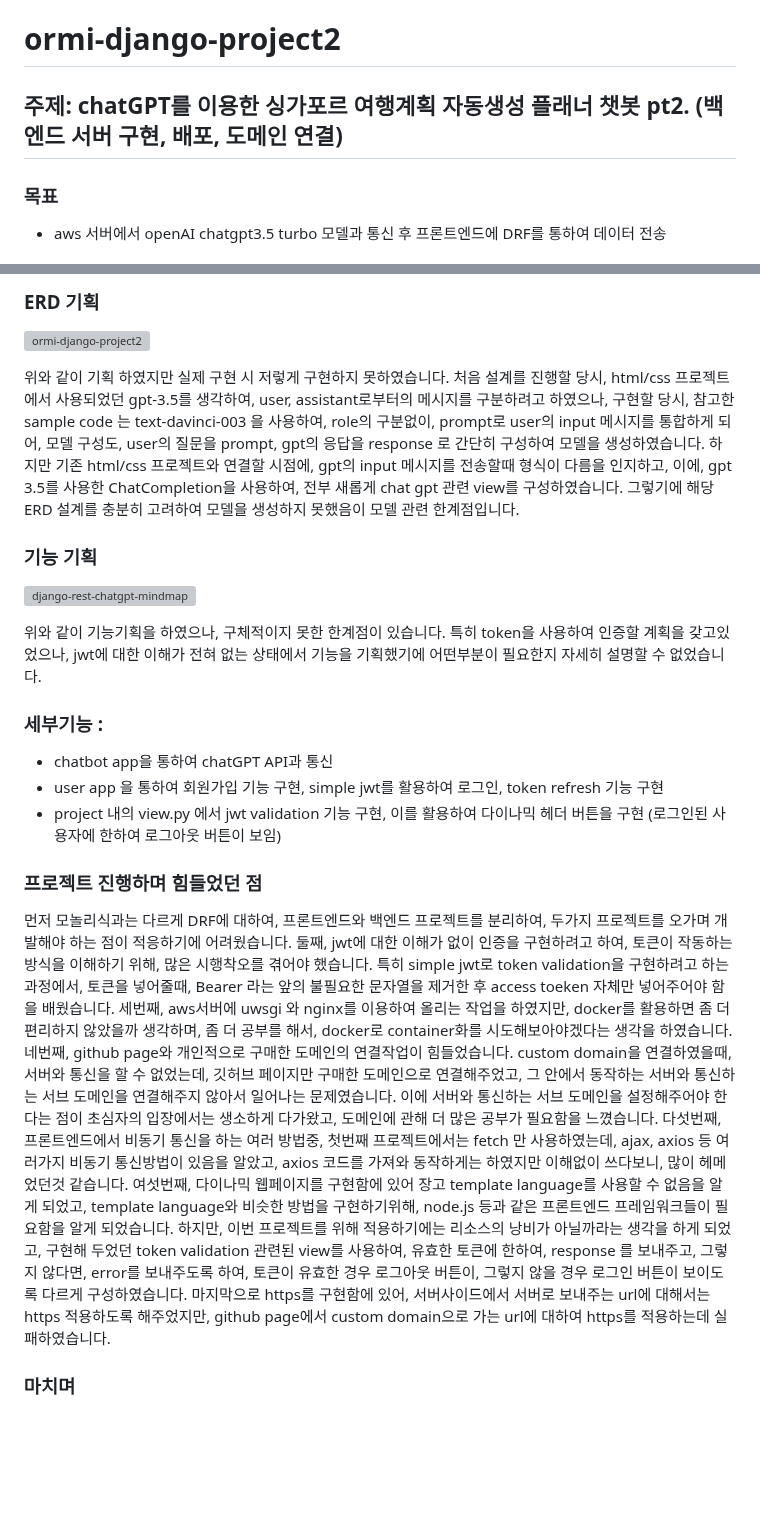
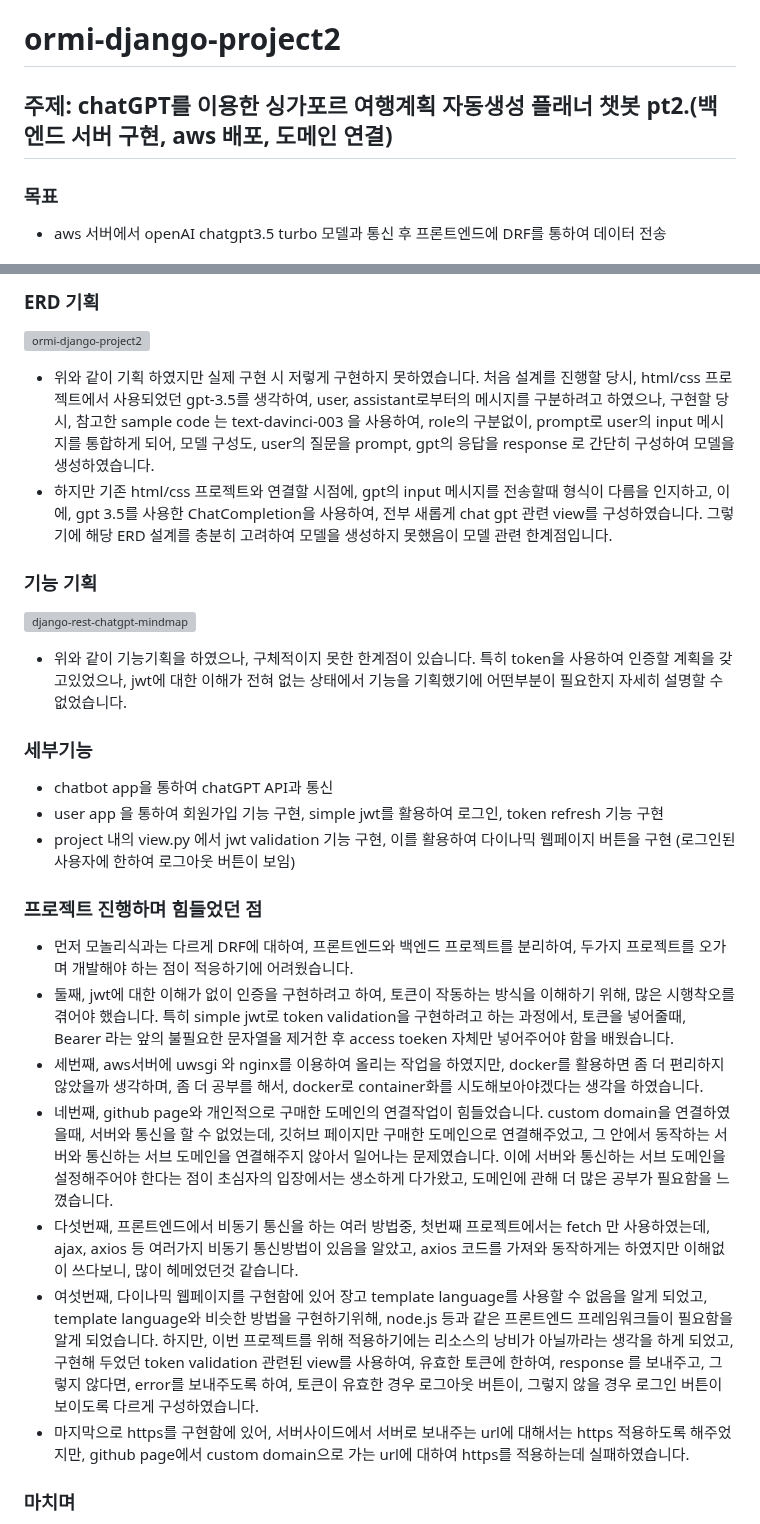
Before and after one commit to sunse-kwon/ESTsoft-BE-bootcamp-project-3-DRF, a Markdown page: README.md, 2 parts joined by grey strips. Drawn GitHub-style; blank space fills up the shorter version; grey boxes are pictures that could not be loaded.

```diff
--- a/README.md
+++ b/README.md
@@ -1,6 +1,6 @@
 # ormi-django-project2
 
-## 주제: chatGPT를 이용한 싱가포르 여행계획 자동생성 플래너 챗봇 pt2. (백엔드 서버 구현, 배포, 도메인 연결)
+## 주제: chatGPT를 이용한 싱가포르 여행계획 자동생성 플래너 챗봇 pt2.(백엔드 서버 구현, aws 배포, 도메인 연결)
 
 ### 목표
 - aws 서버에서 openAI chatgpt3.5 turbo 모델과 통신 후 프론트엔드에 DRF를 통하여 데이터 전송
@@ -40,21 +40,28 @@ http://bundletripbychat.com/
 ### ERD 기획
 ![ormi-django-project2](https://github.com/sunse-kwon/ormi-django-project2/assets/94329884/26a4dad7-a963-48b0-b07a-a05392a25204)
 
-위와 같이 기획 하였지만 실제 구현 시 저렇게 구현하지 못하였습니다. 처음 설계를 진행할 당시, html/css 프로젝트에서 사용되었던 gpt-3.5를 생각하여, user, assistant로부터의 메시지를 구분하려고 하였으나, 구현할 당시, 참고한 sample code 는 text-davinci-003 을 사용하여, role의 구분없이, prompt로 user의 input 메시지를 통합하게 되어, 모델 구성도, user의 질문을 prompt, gpt의 응답을 response 로 간단히 구성하여 모델을 생성하였습니다. 하지만 기존 html/css 프로젝트와 연결할 시점에, gpt의 input 메시지를 전송할때 형식이 다름을 인지하고, 이에, gpt 3.5를 사용한 ChatCompletion을 사용하여, 전부 새롭게 chat gpt 관련 view를 구성하였습니다. 그렇기에 해당 ERD 설계를 충분히 고려하여 모델을 생성하지 못했음이 모델 관련 한계점입니다.
+- 위와 같이 기획 하였지만 실제 구현 시 저렇게 구현하지 못하였습니다. 처음 설계를 진행할 당시, html/css 프로젝트에서 사용되었던 gpt-3.5를 생각하여, user, assistant로부터의 메시지를 구분하려고 하였으나, 구현할 당시, 참고한 sample code 는 text-davinci-003 을 사용하여, role의 구분없이, prompt로 user의 input 메시지를 통합하게 되어, 모델 구성도, user의 질문을 prompt, gpt의 응답을 response 로 간단히 구성하여 모델을 생성하였습니다.
+- 하지만 기존 html/css 프로젝트와 연결할 시점에, gpt의 input 메시지를 전송할때 형식이 다름을 인지하고, 이에, gpt 3.5를 사용한 ChatCompletion을 사용하여, 전부 새롭게 chat gpt 관련 view를 구성하였습니다. 그렇기에 해당 ERD 설계를 충분히 고려하여 모델을 생성하지 못했음이 모델 관련 한계점입니다.
 
 ### 기능 기획
 ![django-rest-chatgpt-mindmap](https://github.com/sunse-kwon/ormi-django-project2/assets/94329884/fbfaf79e-45d9-4a63-ba19-d2d4b1ea6445)
 
-위와 같이 기능기획을 하였으나, 구체적이지 못한 한계점이 있습니다. 특히 token을 사용하여 인증할 계획을 갖고있었으나, jwt에 대한 이해가 전혀 없는 상태에서 기능을 기획했기에 어떤부분이 필요한지 자세히 설명할 수 없었습니다.
+- 위와 같이 기능기획을 하였으나, 구체적이지 못한 한계점이 있습니다. 특히 token을 사용하여 인증할 계획을 갖고있었으나, jwt에 대한 이해가 전혀 없는 상태에서 기능을 기획했기에 어떤부분이 필요한지 자세히 설명할 수 없었습니다.
 
-### 세부기능 :
+### 세부기능
 - chatbot app을 통하여 chatGPT API과 통신
 - user app 을 통하여 회원가입 기능 구현, simple jwt를 활용하여  로그인, token refresh 기능 구현
-- project 내의 view.py 에서 jwt validation 기능 구현, 이를 활용하여 다이나믹 헤더 버튼을 구현 (로그인된 사용자에 한하여 로그아웃 버튼이 보임)
+- project 내의 view.py 에서 jwt validation 기능 구현, 이를 활용하여 다이나믹 웹페이지 버튼을 구현 (로그인된 사용자에 한하여 로그아웃 버튼이 보임)
 
 
 ### 프로젝트 진행하며 힘들었던 점
-먼저 모놀리식과는 다르게 DRF에 대하여, 프론트엔드와 백엔드 프로젝트를 분리하여, 두가지 프로젝트를 오가며 개발해야 하는 점이 적응하기에 어려웠습니다. 둘째, jwt에 대한 이해가 없이 인증을 구현하려고 하여, 토큰이 작동하는 방식을 이해하기 위해, 많은 시행착오를 겪어야 했습니다. 특히 simple jwt로 token validation을 구현하려고 하는 과정에서, 토큰을 넣어줄때, Bearer 라는 앞의 불필요한 문자열을 제거한 후 access toeken 자체만 넣어주어야 함을 배웠습니다. 세번째, aws서버에 uwsgi 와 nginx를 이용하여 올리는 작업을 하였지만, docker를 활용하면 좀 더 편리하지 않았을까 생각하며, 좀 더 공부를 해서, docker로 container화를 시도해보아야겠다는 생각을 하였습니다. 네번째, github page와 개인적으로 구매한 도메인의 연결작업이 힘들었습니다. custom domain을 연결하였을때, 서버와 통신을 할 수 없었는데, 깃허브 페이지만 구매한 도메인으로 연결해주었고, 그 안에서 동작하는 서버와 통신하는 서브 도메인을 연결해주지 않아서 일어나는 문제였습니다. 이에 서버와 통신하는 서브 도메인을 설정해주어야 한다는 점이 초심자의 입장에서는 생소하게 다가왔고, 도메인에 관해 더 많은 공부가 필요함을 느꼈습니다. 다섯번째, 프론트엔드에서 비동기 통신을 하는 여러 방법중, 첫번째 프로젝트에서는 fetch 만 사용하였는데, ajax, axios 등 여러가지 비동기 통신방법이 있음을 알았고, axios 코드를 가져와 동작하게는 하였지만 이해없이 쓰다보니, 많이 헤메었던것 같습니다. 여섯번째, 다이나믹 웹페이지를 구현함에 있어 장고 template language를 사용할 수 없음을 알게 되었고, template language와 비슷한 방법을 구현하기위해, node.js 등과 같은 프론트엔드 프레임워크들이 필요함을 알게 되었습니다. 하지만, 이번 프로젝트를 위해 적용하기에는 리소스의 낭비가 아닐까라는 생각을 하게 되었고, 구현해 두었던 token validation 관련된 view를 사용하여, 유효한 토큰에 한하여, response 를 보내주고, 그렇지 않다면, error를 보내주도록 하여, 토큰이 유효한 경우 로그아웃 버튼이, 그렇지 않을 경우 로그인 버튼이 보이도록 다르게 구성하였습니다. 마지막으로 https를 구현함에 있어, 서버사이드에서 서버로 보내주는 url에 대해서는 https 적용하도록 해주었지만, github page에서 custom domain으로 가는 url에 대하여 https를 적용하는데 실패하였습니다.
+- 먼저 모놀리식과는 다르게 DRF에 대하여, 프론트엔드와 백엔드 프로젝트를 분리하여, 두가지 프로젝트를 오가며 개발해야 하는 점이 적응하기에 어려웠습니다.
+- 둘째, jwt에 대한 이해가 없이 인증을 구현하려고 하여, 토큰이 작동하는 방식을 이해하기 위해, 많은 시행착오를 겪어야 했습니다. 특히 simple jwt로 token validation을 구현하려고 하는 과정에서, 토큰을 넣어줄때, Bearer 라는 앞의 불필요한 문자열을 제거한 후 access toeken 자체만 넣어주어야 함을 배웠습니다.
+- 세번째, aws서버에 uwsgi 와 nginx를 이용하여 올리는 작업을 하였지만, docker를 활용하면 좀 더 편리하지 않았을까 생각하며, 좀 더 공부를 해서, docker로 container화를 시도해보아야겠다는 생각을 하였습니다.
+- 네번째, github page와 개인적으로 구매한 도메인의 연결작업이 힘들었습니다. custom domain을 연결하였을때, 서버와 통신을 할 수 없었는데, 깃허브 페이지만 구매한 도메인으로 연결해주었고, 그 안에서 동작하는 서버와 통신하는 서브 도메인을 연결해주지 않아서 일어나는 문제였습니다. 이에 서버와 통신하는 서브 도메인을 설정해주어야 한다는 점이 초심자의 입장에서는 생소하게 다가왔고, 도메인에 관해 더 많은 공부가 필요함을 느꼈습니다.
+- 다섯번째, 프론트엔드에서 비동기 통신을 하는 여러 방법중, 첫번째 프로젝트에서는 fetch 만 사용하였는데, ajax, axios 등 여러가지 비동기 통신방법이 있음을 알았고, axios 코드를 가져와 동작하게는 하였지만 이해없이 쓰다보니, 많이 헤메었던것 같습니다.
+- 여섯번째, 다이나믹 웹페이지를 구현함에 있어 장고 template language를 사용할 수 없음을 알게 되었고, template language와 비슷한 방법을 구현하기위해, node.js 등과 같은 프론트엔드 프레임워크들이 필요함을 알게 되었습니다. 하지만, 이번 프로젝트를 위해 적용하기에는 리소스의 낭비가 아닐까라는 생각을 하게 되었고, 구현해 두었던 token validation 관련된 view를 사용하여, 유효한 토큰에 한하여, response 를 보내주고, 그렇지 않다면, error를 보내주도록 하여, 토큰이 유효한 경우 로그아웃 버튼이, 그렇지 않을 경우 로그인 버튼이 보이도록 다르게 구성하였습니다.
+- 마지막으로 https를 구현함에 있어, 서버사이드에서 서버로 보내주는 url에 대해서는 https 적용하도록 해주었지만, github page에서 custom domain으로 가는 url에 대하여 https를 적용하는데 실패하였습니다.
 
 ### 마치며
 이번 DRF 프로젝트를 하면서 API에 대한 이해가 많이 생겼던 것 같고, 동시에 저의 부족한 점을 많이 느꼈습니다. 이 프로젝트를 통해 미약하나마, 장고 DRF를 구현하고, 프론트엔드 프로젝트와 백엔드 프로젝트를 연결시켜, 저만의 웹서비스를 구현할 수 있었던 좋은 경험이었습니다.
```
